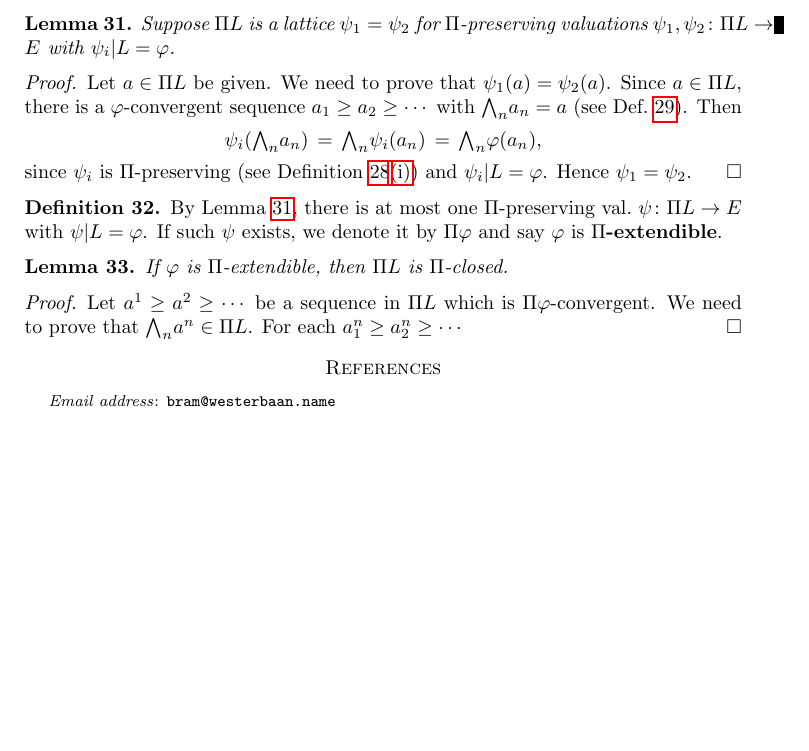
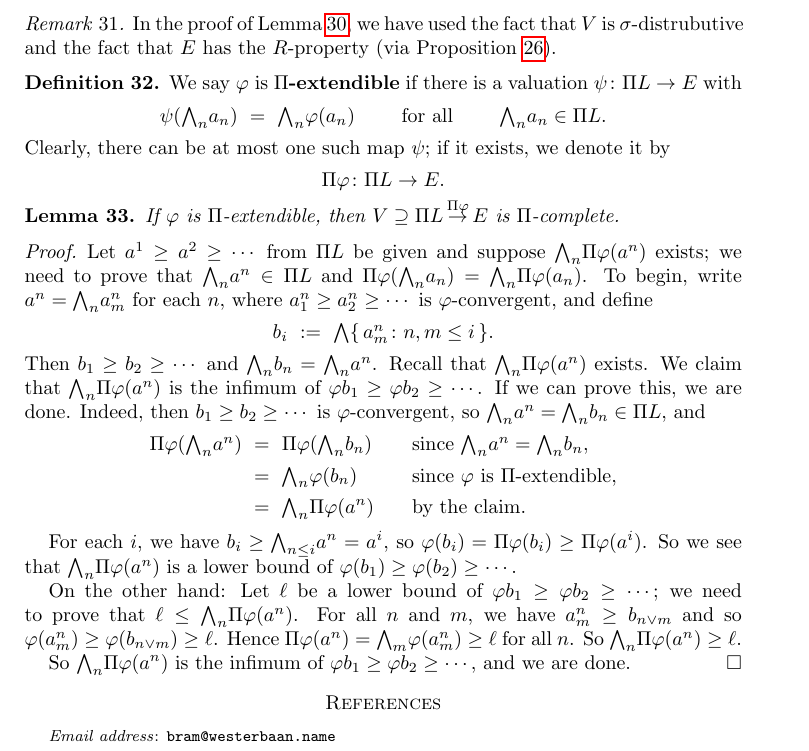
Before and after one commit to awesterb/master-thesis, a LaTeX paper (main.tex, which reads vals.tex): part of page 8 of 8, cut at the place of the change, the shorter picture padded with empty space. Compiled offline with pdfLaTeX; a LaTeX package or settings file that is missing is left out.

Commit message:
Lemma on completeness of the Pi-extension

```diff
--- a/vals.tex
+++ b/vals.tex
@@ -990,56 +990,91 @@ since both $L$ and~$\Pi L$ are sublattices of~$V$,
 and $L$ is a subset of~$\Pi L$,
 we know that $L$ must be a sublattice of~$\Pi L$.
 \end{proof}
-
-\begin{lem}
-\label{L:pi-extension-uniqueness}
-Suppose~$\Pi L$ is a lattice
-$\psi_1 = \psi_2$
-for $\Pi$-preserving valuations $\psi_1,\psi_2\colon \Pi L\ra E$
-with $\psi_i | L = \varphi$.
-\end{lem}
-\begin{proof}
-Let $a\in\Pi L$ be given.
-We need to prove that $\psi_1 (a) = \psi_2(a)$.
-Since~$a\in \Pi L$,
-there is a  $\varphi$-convergent sequence
-$a_1 \geq a_2 \geq \dotsb$ with $\bw_n a_n = a$
-(see Def.~\ref{D:PiL}).
-Then
-\begin{equation*}
-\psi_i ( \bw_n a_n ) \,=\, \bw_n \psi_i (a_n) \,=\, \bw_n \varphi(a_n),
-\end{equation*}
-since $\psi_i$ is $\Pi$-preserving
-(see Definition~\ref{D:system-complete2}\ref{D:system-complete2-preserving})
- and $\psi_i | L = \varphi$.
-Hence $\psi_1 = \psi_2$.
-\end{proof}
+\begin{rem}
+In the proof of Lemma~\ref{L:PiL-lattice},
+we have used the fact that~$V$ is $\sigma$-distrubutive
+and the fact that~$E$ has the $R$-property
+(via Proposition~\ref{P:R-main}).
+\end{rem}
 
 \begin{dfn}
 \label{D:pi-extendible}
-By Lemma~\ref{L:pi-extension-uniqueness},
-there is at most one
- $\Pi$-preserving val.~$\psi\colon \Pi L\ra E$
-with $\psi | L = \varphi$.
-If such $\psi$ exists,
-we denote it by $\Pi\varphi$
-and say $\varphi$ is \keyword{$\Pi$-extendible}.
+We say~$\varphi$ is \keyword{$\Pi$-extendible}
+if there is a valuation $\psi \colon \Pi L \ra E$ with
+\begin{equation*}
+\psi ( \bw_n a_n )
+\ =\
+\bw_n \varphi(a_n)
+\qquad
+\text{ for all }
+\qquad
+\bw_n a_n \in \Pi L.
+\end{equation*}
+Clearly,
+there can be at most one such map~$\psi$;
+if it exists, we denote it by
+\begin{equation*}
+\Pi \varphi\colon \Pi L \ra E.
+\end{equation*}
 \end{dfn}
 
 \begin{lem}
-If~$\varphi$ is $\Pi$-extendible,
-then $\Pi L$ is $\Pi$-closed.
+If $\varphi$ is $\Pi$-extendible,
+then $\vs{V}{\Pi L}{\Pi\varphi}{E}$ is $\Pi$-complete.
 \end{lem}
 \begin{proof}
-Let $a^1\geq a^2 \geq \dotsb$ be a sequence in~$\Pi L$
-which is $\Pi\varphi$-convergent.
-We need to prove that $\bw_n a^n \in \Pi L$.
-For each $a^n_1 \geq a^n_2 \geq \dotsb$
+Let $a^1 \geq a^2 \geq \dotsb $ from $\Pi L$
+be given and suppose  $\bw_n \Pi \varphi (a^n)$ exists;
+we need to prove that $\bw_n a^n \in \Pi L$
+and $\Pi\varphi(\bw_n a_n) = \bw_n \Pi \varphi(a_n )$.
+To begin, write
+$a^n = \bw_n a^n_m$
+for each~$n$,
+where $a^n_1 \geq a^n_2 \geq \dotsb$
+is $\varphi$-convergent, and define
+\begin{equation*}
+b_i \ \eqdf\ \bw\{\,a^n_m\colon n,m\leq i \,\}.
+\end{equation*}
+Then $b_1 \geq b_2 \geq \dotsb$
+and $\bw_n b_n = \bw_n a^n$.
+Recall that  $\bw_n \Pi\varphi(a^n)$
+exists.
+We claim that $\bw_n \Pi\varphi(a^n)$
+is the infimum of $\varphi b_1 \geq \varphi b_2 \geq \dotsb$.
+If we can prove this, we are done.
+Indeed,
+then $b_1 \geq b_2 \geq\dotsb$ is $\varphi$-convergent,
+so $\bw_n a^n = \bw_n b_n \in \Pi L$,
+and
+\begin{alignat*}{3}
+\Pi\varphi( \bw_n a^n ) \ &=\  \Pi\varphi( \bw_n b_n )
+ \qquad&& \text{since $\bw_n a^n = \bw_n b_n$}, \\
+&=\ \bw_n \varphi (b_n)
+  && \text{since $\varphi$ is $\Pi$-extendible,}\\
+&=\ \bw_n \Pi\varphi(a^n)
+  && \text{by the claim.}
+\end{alignat*}
+
+For each~$i$,
+we have $b_i \geq \bw_{n\leq i} a^n = a^i$,
+so $\varphi(b_i) = \Pi\varphi(b_i) \geq \Pi\varphi(a^i)$.
+So we see that
+$\bw_n \Pi\varphi(a^n)$ is a lower bound of
+$\varphi(b_1)\geq \varphi(b_2) \geq \dotsb$.
+
+On the other hand:
+Let $\ell$ be a lower bound of $\varphi b_1 \geq \varphi b_2 \geq \dotsb$;
+we need to prove that $\ell \leq \bw_n \Pi\varphi(a^n)$.
+For all~$n$ and~$m$,
+we have $a_m^n \geq b_{n\vee m}$
+and so $\varphi(a_m^n) \geq \varphi(b_{n\vee m}) \geq \ell$.
+Hence $\Pi\varphi(a^n) = \bw_m \varphi(a_m^n) \geq \ell$
+for all~$n$.
+So $\bw_n \Pi\varphi(a^n) \geq \ell$.
+
+So $\bw_n \Pi\varphi(a^n)$ is the infimum of
+$\varphi b_1 \geq \varphi b_2 \geq \dotsb$,
+and we are done.
 \end{proof}
 
-
-
-
-
-
 \end{document}
```
